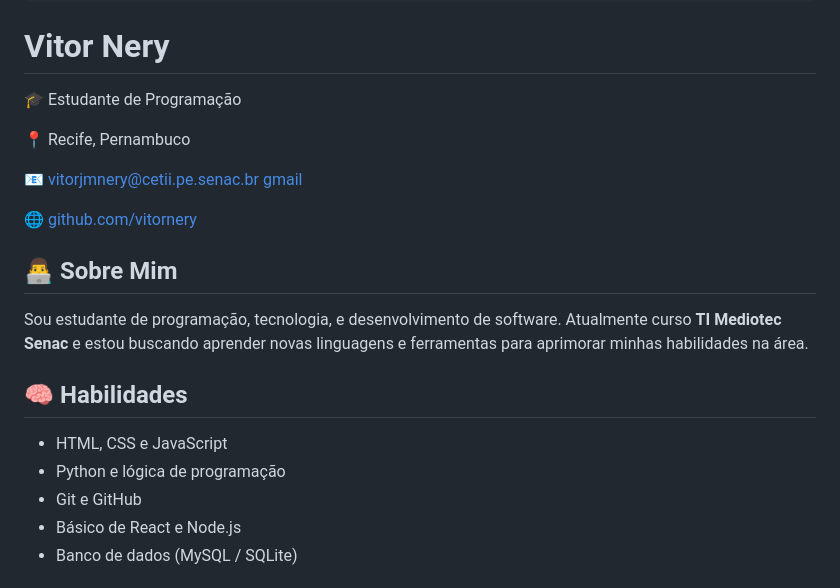
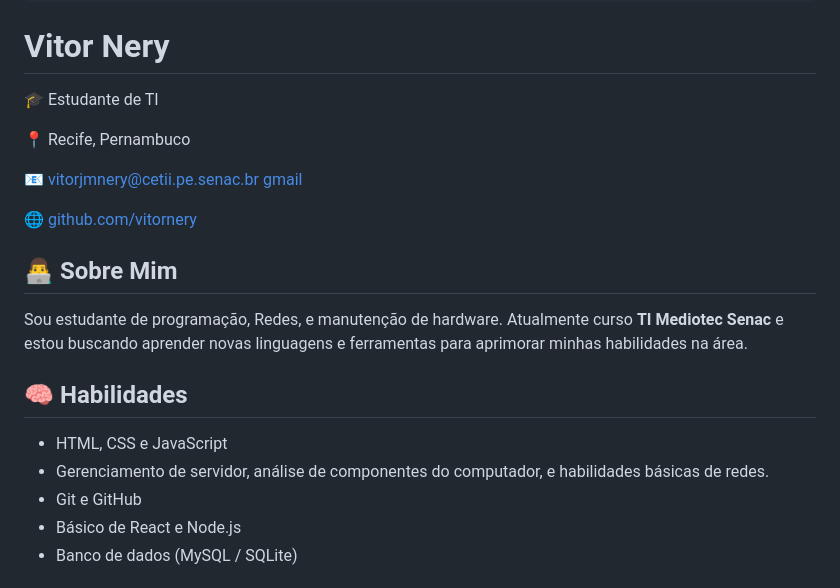
Before and after one commit to viper4tempest/Curriculo-vitor-nery-3-a, a Markdown page: README.md, the part around the change. Rendered like a GitHub page.

Commit message:
Update personal information in README.md

```diff
--- a/README.md
+++ b/README.md
@@ -80,7 +80,7 @@
 <body>
   <header>
     <h1>Vitor Nery</h1>
-    <p>🎓 Estudante de Programação</p>
+    <p>🎓 Estudante de TI</p>
     <p>📍 Recife, Pernambuco</p>
     <p>📧 <a href="mailto:vitorjmnery@cetii.pe.senac.br" style="color:white;">vitorjmnery@cetii.pe.senac.br gmail</a></p>
     <p>🌐 <a href="https://github.com/vitornery" style="color:white;">github.com/vitornery</a></p>
@@ -88,14 +88,14 @@
 
   <section>
     <h2>👨‍💻 Sobre Mim</h2>
-    <p>Sou estudante de programação, tecnologia, e desenvolvimento de software. Atualmente curso <strong>TI Mediotec Senac</strong> e estou buscando aprender novas linguagens e ferramentas para aprimorar minhas habilidades na área.</p>
+    <p>Sou estudante de programação, Redes, e manutenção de hardware. Atualmente curso <strong>TI Mediotec Senac</strong> e estou buscando aprender novas linguagens e ferramentas para aprimorar minhas habilidades na área.</p>
   </section>
 
   <section>
     <h2>🧠 Habilidades</h2>
     <ul>
       <li>HTML, CSS e JavaScript</li>
-      <li>Python e lógica de programação</li>
+      <li>Gerenciamento de servidor, análise de componentes do computador, e habilidades básicas de redes.</li>
       <li>Git e GitHub</li>
       <li>Básico de React e Node.js</li>
       <li>Banco de dados (MySQL / SQLite)</li>
```
